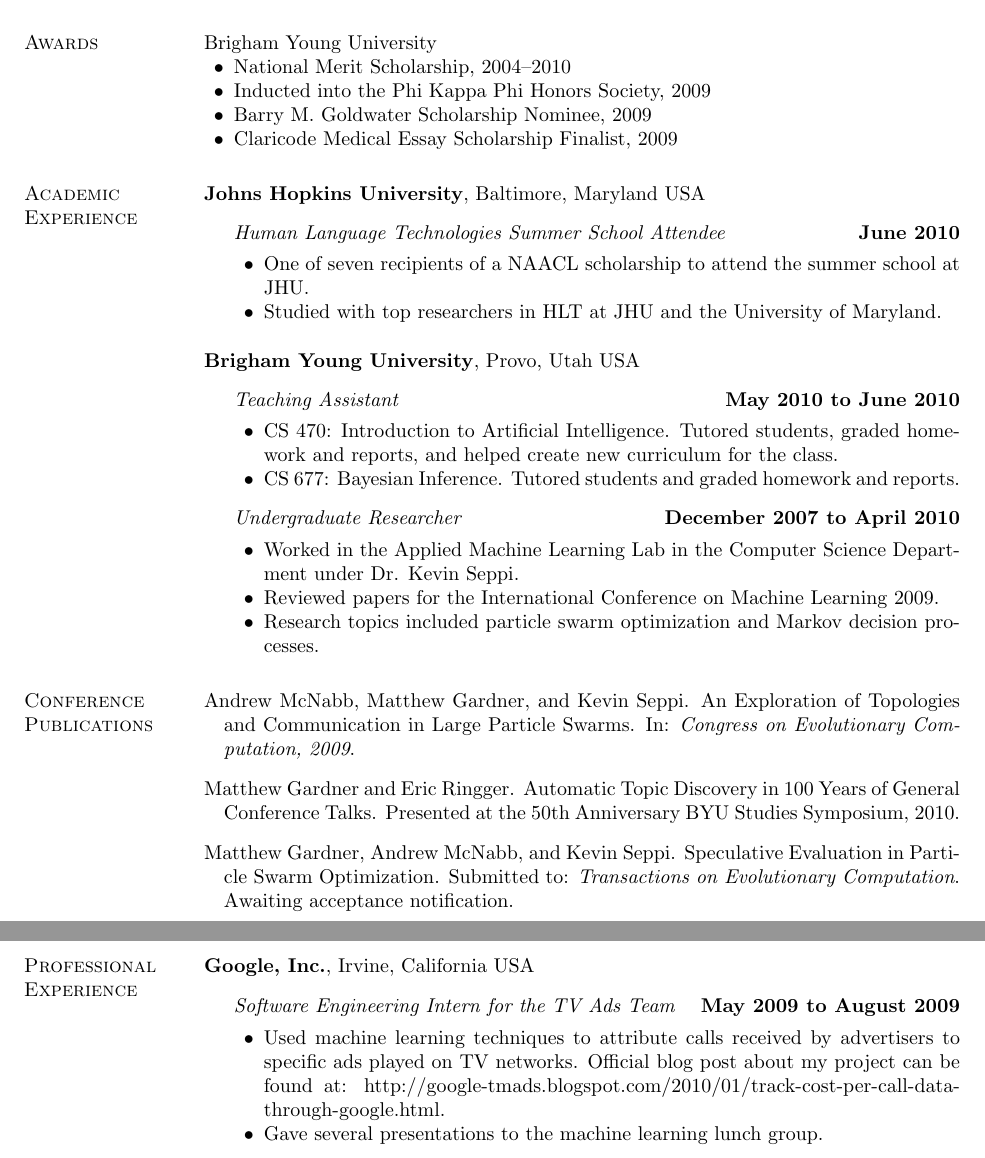
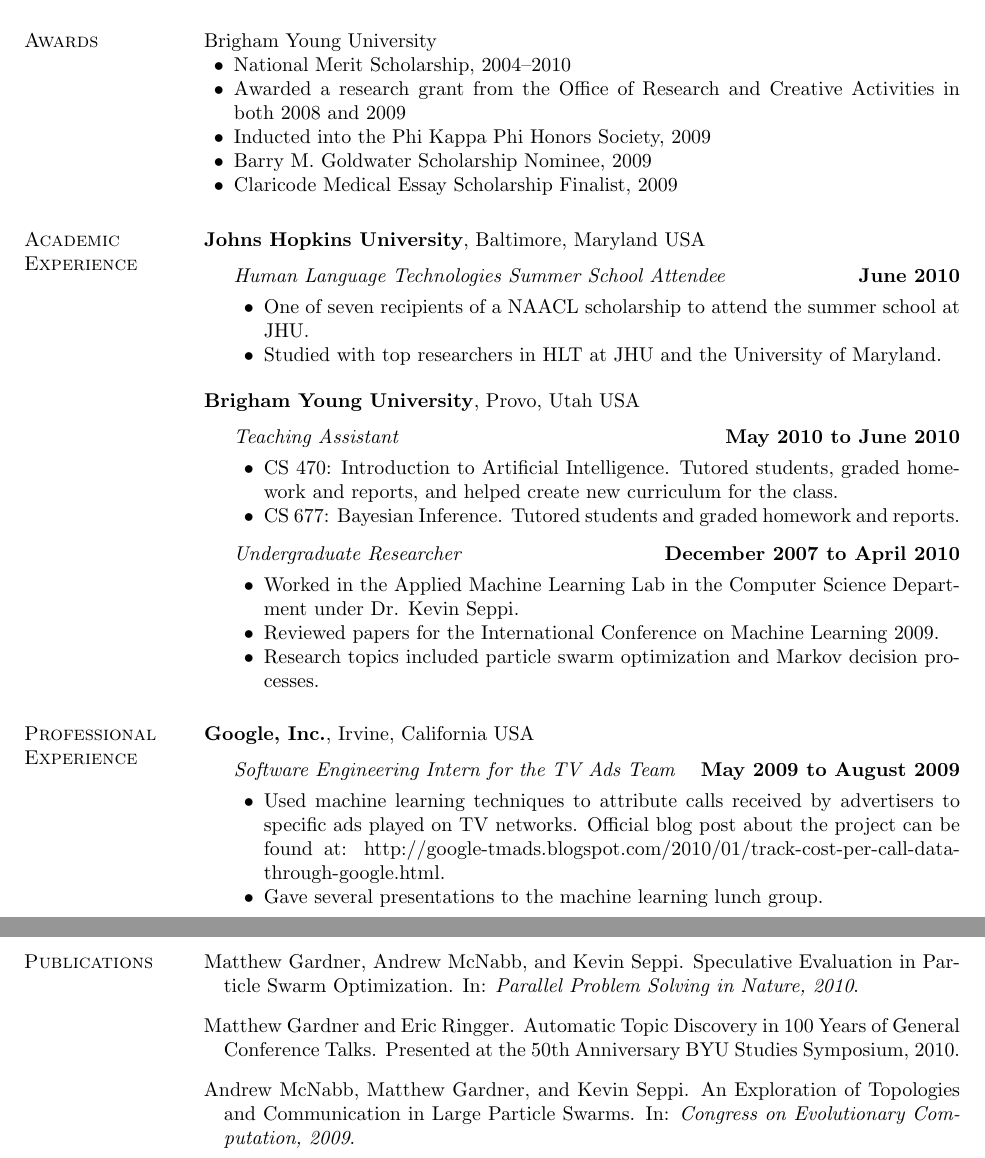
Before and after one commit to matt-gardner/byu_papers, a LaTeX CV (resume_cv/cv.tex): two parts of pages 1 and 2 of 2, joined at a grey line, cut so that both start at the same text. Compiled offline with pdfLaTeX.

Commit message:
Updated my cv and list of applications just a bit

```diff
--- a/resume_cv/cv.tex
+++ b/resume_cv/cv.tex
@@ -236,6 +223,8 @@
 Brigham Young University
 \begin{innerlist}
 \item National Merit Scholarship, 2004--2010
+\item Awarded a research grant from the Office of Research and Creative
+  Activities in both 2008 and 2009
 \item Inducted into the Phi Kappa Phi Honors Society, 2009
 \item Barry M. Goldwater Scholarship Nominee, 2009
 \item Claricode Medical Essay Scholarship Finalist, 2009
@@ -278,21 +267,6 @@
 \end{innerlist}
 \end{outerlist}
 
-\section{Conference Publications} \begin{bibsection}
-    \item Andrew McNabb, Matthew Gardner, and Kevin Seppi. An Exploration of
-	  Topologies and Communication in Large Particle Swarms.  In:
-	  \emph{Congress on Evolutionary Computation, 2009}.
-
-	\item Matthew Gardner and Eric Ringger.  Automatic Topic Discovery in 100
-	  Years of General Conference Talks.  Presented at the 50th Anniversary
-	  BYU Studies Symposium, 2010.
-
-	\item Matthew Gardner, Andrew McNabb, and Kevin Seppi.  Speculative
-	  Evaluation in Particle Swarm Optimization.  Submitted to:
-	  \emph{Transactions on Evolutionary Computation}.  Awaiting acceptance
-	  notification.
-\end{bibsection}
-
 \section{Professional Experience}
 %
 \textbf{Google, Inc.},
@@ -305,13 +279,27 @@
 
 \item Used machine learning techniques to attribute calls received by
   advertisers to specific ads played on TV networks.  Official blog post about
-  my project can be found at:
+  the project can be found at:
   http://google-tmads.blogspot.com/2010/01/track-cost-per-call-data-through-google.html.
 \item Gave several presentations to the machine learning lunch group.
 \end{innerlist}
 
 \end{outerlist}
 
+\section{Publications} \begin{bibsection}
+	\item Matthew Gardner, Andrew McNabb, and Kevin Seppi.  Speculative
+	  Evaluation in Particle Swarm Optimization.  In: \emph{Parallel Problem
+	  Solving in Nature, 2010}.
+
+	\item Matthew Gardner and Eric Ringger.  Automatic Topic Discovery in 100
+	  Years of General Conference Talks.  Presented at the 50th Anniversary
+	  BYU Studies Symposium, 2010.
+
+    \item Andrew McNabb, Matthew Gardner, and Kevin Seppi. An Exploration of
+	  Topologies and Communication in Large Particle Swarms.  In:
+	  \emph{Congress on Evolutionary Computation, 2009}.
+\end{bibsection}
+
 \end{document}
 
 %%%%%%%%%%%%%%%%%%%%%%%%%% End CV Document %%%%%%%%%%%%%%%%%%%%%%%%%%%%%
```
Also changed, not shown: resume_cv/list_of_applications.txt (+8 -0 lines), resume_cv/cv.tex (13 more changed lines).
